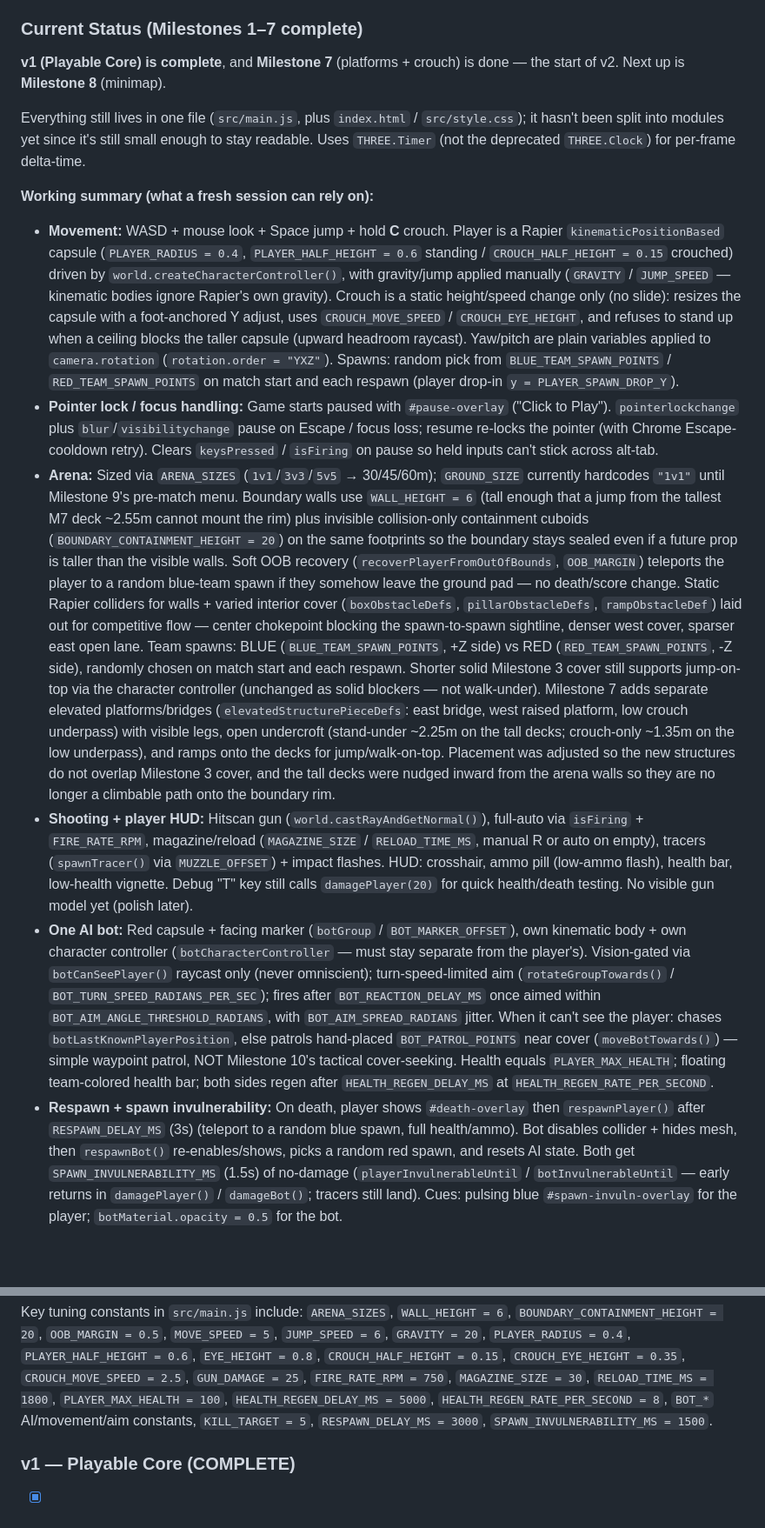
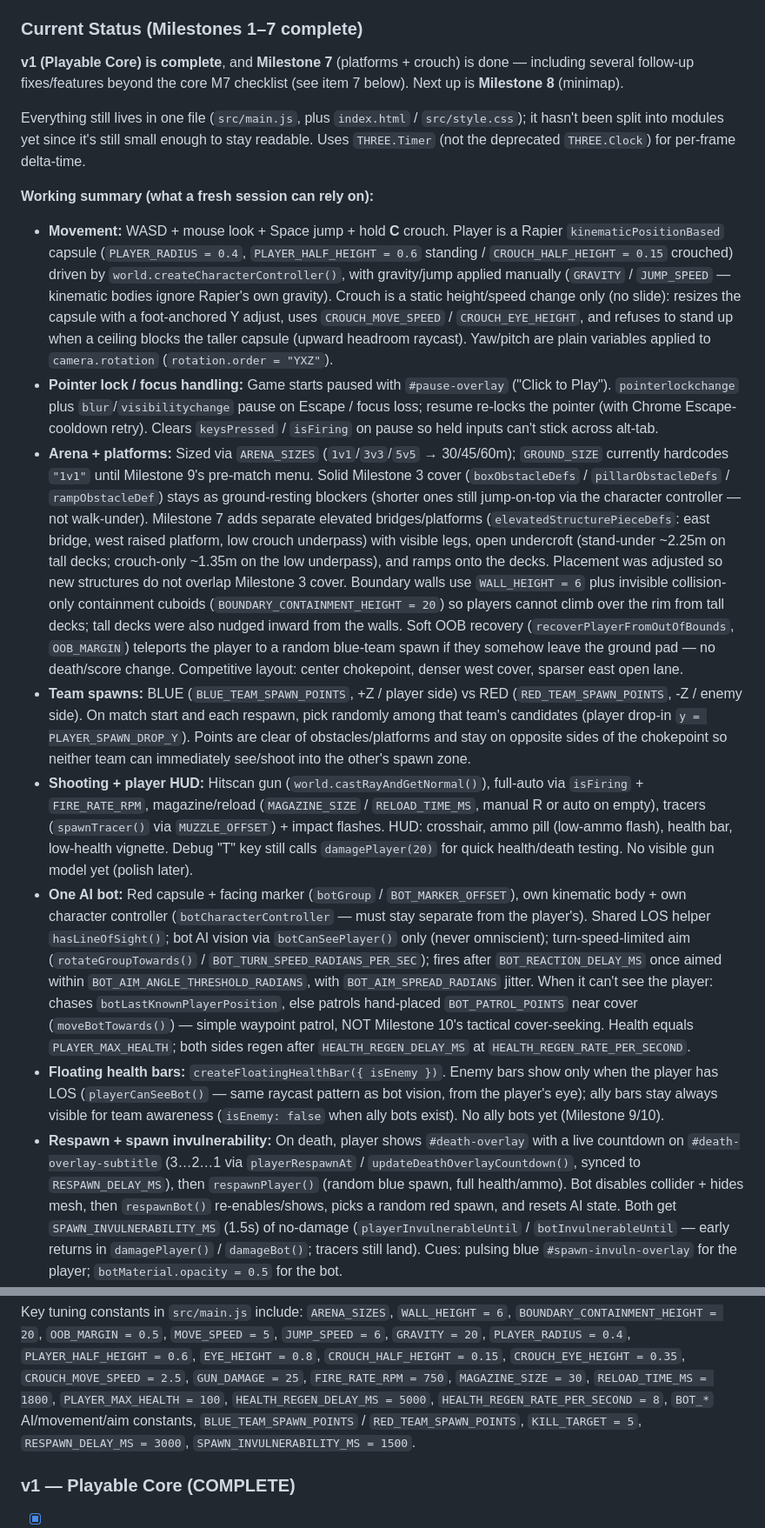
Before and after one commit to Taha-Arab/FPS, a Markdown page: AGENTS.md, 2 parts joined by grey strips. Shown at 87% size. Rendered like a GitHub page; blank space fills up the shorter version.

Commit message:
milestone 7 complete: platforms/crouch, bug fixes, spawn variety, respawn countdown

```diff
--- a/AGENTS.md
+++ b/AGENTS.md
@@ -38,7 +38,9 @@ in the browser before moving on.
 
 ### Current Status (Milestones 1–7 complete)
 **v1 (Playable Core) is complete**, and **Milestone 7** (platforms +
-crouch) is done — the start of v2. Next up is **Milestone 8** (minimap).
+crouch) is done — including several follow-up fixes/features beyond the
+core M7 checklist (see item 7 below). Next up is **Milestone 8**
+(minimap).
 
 Everything still lives in one file (`src/main.js`, plus `index.html` /
 `src/style.css`); it hasn't been split into modules yet since it's still
@@ -57,39 +59,36 @@ small enough to stay readable. Uses `THREE.Timer` (not the deprecated
   `CROUCH_MOVE_SPEED` / `CROUCH_EYE_HEIGHT`, and refuses to stand up when
   a ceiling blocks the taller capsule (upward headroom raycast).
   Yaw/pitch are plain variables applied to `camera.rotation`
-  (`rotation.order = "YXZ"`). Spawns: random pick from
-  `BLUE_TEAM_SPAWN_POINTS` / `RED_TEAM_SPAWN_POINTS` on match start and
-  each respawn (player drop-in `y = PLAYER_SPAWN_DROP_Y`).
+  (`rotation.order = "YXZ"`).
 - **Pointer lock / focus handling:** Game starts paused with
   `#pause-overlay` ("Click to Play"). `pointerlockchange` plus
   `blur`/`visibilitychange` pause on Escape / focus loss; resume re-locks
   the pointer (with Chrome Escape-cooldown retry). Clears `keysPressed` /
   `isFiring` on pause so held inputs can't stick across alt-tab.
-- **Arena:** Sized via `ARENA_SIZES` (`1v1`/`3v3`/`5v5` → 30/45/60m);
-  `GROUND_SIZE` currently hardcodes `"1v1"` until Milestone 9's pre-match
-  menu. Boundary walls use `WALL_HEIGHT = 6` (tall enough that a jump from
-  the tallest M7 deck ~2.55m cannot mount the rim) plus invisible
-  collision-only containment cuboids (`BOUNDARY_CONTAINMENT_HEIGHT = 20`)
-  on the same footprints so the boundary stays sealed even if a future
-  prop is taller than the visible walls. Soft OOB recovery
-  (`recoverPlayerFromOutOfBounds`, `OOB_MARGIN`) teleports the player to
-  a random blue-team spawn if they somehow leave the ground pad — no
-  death/score change. Static Rapier colliders for walls + varied interior
-  cover (`boxObstacleDefs`, `pillarObstacleDefs`, `rampObstacleDef`) laid
-  out for competitive flow — center chokepoint blocking the spawn-to-spawn
-  sightline, denser west cover, sparser east open lane. Team spawns:
-  BLUE (`BLUE_TEAM_SPAWN_POINTS`, +Z side) vs RED (`RED_TEAM_SPAWN_POINTS`,
-  -Z side), randomly chosen on match start and each respawn. Shorter solid
-  Milestone 3 cover
-  still supports jump-on-top via the character controller (unchanged as
-  solid blockers — not walk-under). Milestone 7 adds separate elevated
-  platforms/bridges (`elevatedStructurePieceDefs`: east bridge, west
-  raised platform, low crouch underpass) with visible legs, open
-  undercroft (stand-under ~2.25m on the tall decks; crouch-only ~1.35m on
-  the low underpass), and ramps onto the decks for jump/walk-on-top.
-  Placement was adjusted so the new structures do not overlap Milestone 3
-  cover, and the tall decks were nudged inward from the arena walls so
-  they are no longer a climbable path onto the boundary rim.
+- **Arena + platforms:** Sized via `ARENA_SIZES` (`1v1`/`3v3`/`5v5` →
+  30/45/60m); `GROUND_SIZE` currently hardcodes `"1v1"` until Milestone
+  9's pre-match menu. Solid Milestone 3 cover (`boxObstacleDefs` /
+  `pillarObstacleDefs` / `rampObstacleDef`) stays as ground-resting
+  blockers (shorter ones still jump-on-top via the character controller —
+  not walk-under). Milestone 7 adds separate elevated bridges/platforms
+  (`elevatedStructurePieceDefs`: east bridge, west raised platform, low
+  crouch underpass) with visible legs, open undercroft (stand-under
+  ~2.25m on tall decks; crouch-only ~1.35m on the low underpass), and
+  ramps onto the decks. Placement was adjusted so new structures do not
+  overlap Milestone 3 cover. Boundary walls use `WALL_HEIGHT = 6` plus
+  invisible collision-only containment cuboids
+  (`BOUNDARY_CONTAINMENT_HEIGHT = 20`) so players cannot climb over the
+  rim from tall decks; tall decks were also nudged inward from the walls.
+  Soft OOB recovery (`recoverPlayerFromOutOfBounds`, `OOB_MARGIN`)
+  teleports the player to a random blue-team spawn if they somehow leave
+  the ground pad — no death/score change. Competitive layout: center
+  chokepoint, denser west cover, sparser east open lane.
+- **Team spawns:** BLUE (`BLUE_TEAM_SPAWN_POINTS`, +Z / player side) vs
+  RED (`RED_TEAM_SPAWN_POINTS`, -Z / enemy side). On match start and each
+  respawn, pick randomly among that team's candidates (player drop-in
+  `y = PLAYER_SPAWN_DROP_Y`). Points are clear of obstacles/platforms and
+  stay on opposite sides of the chokepoint so neither team can immediately
+  see/shoot into the other's spawn zone.
 - **Shooting + player HUD:** Hitscan gun (`world.castRayAndGetNormal()`),
   full-auto via `isFiring` + `FIRE_RATE_RPM`, magazine/reload
   (`MAGAZINE_SIZE` / `RELOAD_TIME_MS`, manual R or auto on empty), tracers
@@ -100,22 +99,28 @@ small enough to stay readable. Uses `THREE.Timer` (not the deprecated
 - **One AI bot:** Red capsule + facing marker (`botGroup` /
   `BOT_MARKER_OFFSET`), own kinematic body + own character controller
   (`botCharacterController` — must stay separate from the player's).
-  Vision-gated via `botCanSeePlayer()` raycast only (never omniscient);
-  turn-speed-limited aim (`rotateGroupTowards()` /
-  `BOT_TURN_SPEED_RADIANS_PER_SEC`); fires after `BOT_REACTION_DELAY_MS`
-  once aimed within `BOT_AIM_ANGLE_THRESHOLD_RADIANS`, with
-  `BOT_AIM_SPREAD_RADIANS` jitter. When it can't see the player: chases
-  `botLastKnownPlayerPosition`, else patrols hand-placed
-  `BOT_PATROL_POINTS` near cover (`moveBotTowards()`) — simple waypoint
-  patrol, NOT Milestone 10's tactical cover-seeking. Health equals
-  `PLAYER_MAX_HEALTH`; floating team-colored health bar; both sides regen
-  after `HEALTH_REGEN_DELAY_MS` at `HEALTH_REGEN_RATE_PER_SECOND`.
+  Shared LOS helper `hasLineOfSight()`; bot AI vision via
+  `botCanSeePlayer()` only (never omniscient); turn-speed-limited aim
+  (`rotateGroupTowards()` / `BOT_TURN_SPEED_RADIANS_PER_SEC`); fires after
+  `BOT_REACTION_DELAY_MS` once aimed within
+  `BOT_AIM_ANGLE_THRESHOLD_RADIANS`, with `BOT_AIM_SPREAD_RADIANS` jitter.
+  When it can't see the player: chases `botLastKnownPlayerPosition`, else
+  patrols hand-placed `BOT_PATROL_POINTS` near cover (`moveBotTowards()`)
+  — simple waypoint patrol, NOT Milestone 10's tactical cover-seeking.
+  Health equals `PLAYER_MAX_HEALTH`; both sides regen after
+  `HEALTH_REGEN_DELAY_MS` at `HEALTH_REGEN_RATE_PER_SECOND`.
+- **Floating health bars:** `createFloatingHealthBar({ isEnemy })`. Enemy
+  bars show only when the player has LOS (`playerCanSeeBot()` — same
+  raycast pattern as bot vision, from the player's eye); ally bars stay
+  always visible for team awareness (`isEnemy: false` when ally bots
+  exist). No ally bots yet (Milestone 9/10).
 - **Respawn + spawn invulnerability:** On death, player shows
-  `#death-overlay` then `respawnPlayer()` after `RESPAWN_DELAY_MS` (3s)
-  (teleport to a random blue spawn, full health/ammo). Bot disables
-  collider + hides mesh, then `respawnBot()` re-enables/shows, picks a
-  random red spawn, and resets AI state. Both get
-  `SPAWN_INVULNERABILITY_MS` (1.5s) of no-damage
+  `#death-overlay` with a live countdown on `#death-overlay-subtitle`
+  (3…2…1 via `playerRespawnAt` / `updateDeathOverlayCountdown()`, synced
+  to `RESPAWN_DELAY_MS`), then `respawnPlayer()` (random blue spawn, full
+  health/ammo). Bot disables collider + hides mesh, then `respawnBot()`
+  re-enables/shows, picks a random red spawn, and resets AI state. Both
+  get `SPAWN_INVULNERABILITY_MS` (1.5s) of no-damage
   (`playerInvulnerableUntil` / `botInvulnerableUntil` — early returns in
   `damagePlayer()` / `damageBot()`; tracers still land). Cues: pulsing blue
   `#spawn-invuln-overlay` for the player; `botMaterial.opacity = 0.5` for
@@ -137,6 +142,7 @@ Key tuning constants in `src/main.js` include: `ARENA_SIZES`,
 `FIRE_RATE_RPM = 750`, `MAGAZINE_SIZE = 30`, `RELOAD_TIME_MS = 1800`,
 `PLAYER_MAX_HEALTH = 100`, `HEALTH_REGEN_DELAY_MS = 5000`,
 `HEALTH_REGEN_RATE_PER_SECOND = 8`, `BOT_*` AI/movement/aim constants,
+`BLUE_TEAM_SPAWN_POINTS` / `RED_TEAM_SPAWN_POINTS`,
 `KILL_TARGET = 5`, `RESPAWN_DELAY_MS = 3000`,
 `SPAWN_INVULNERABILITY_MS = 1500`.
 
```
Also changed, not shown: other parts of AGENTS.md (+25 -16 lines).
